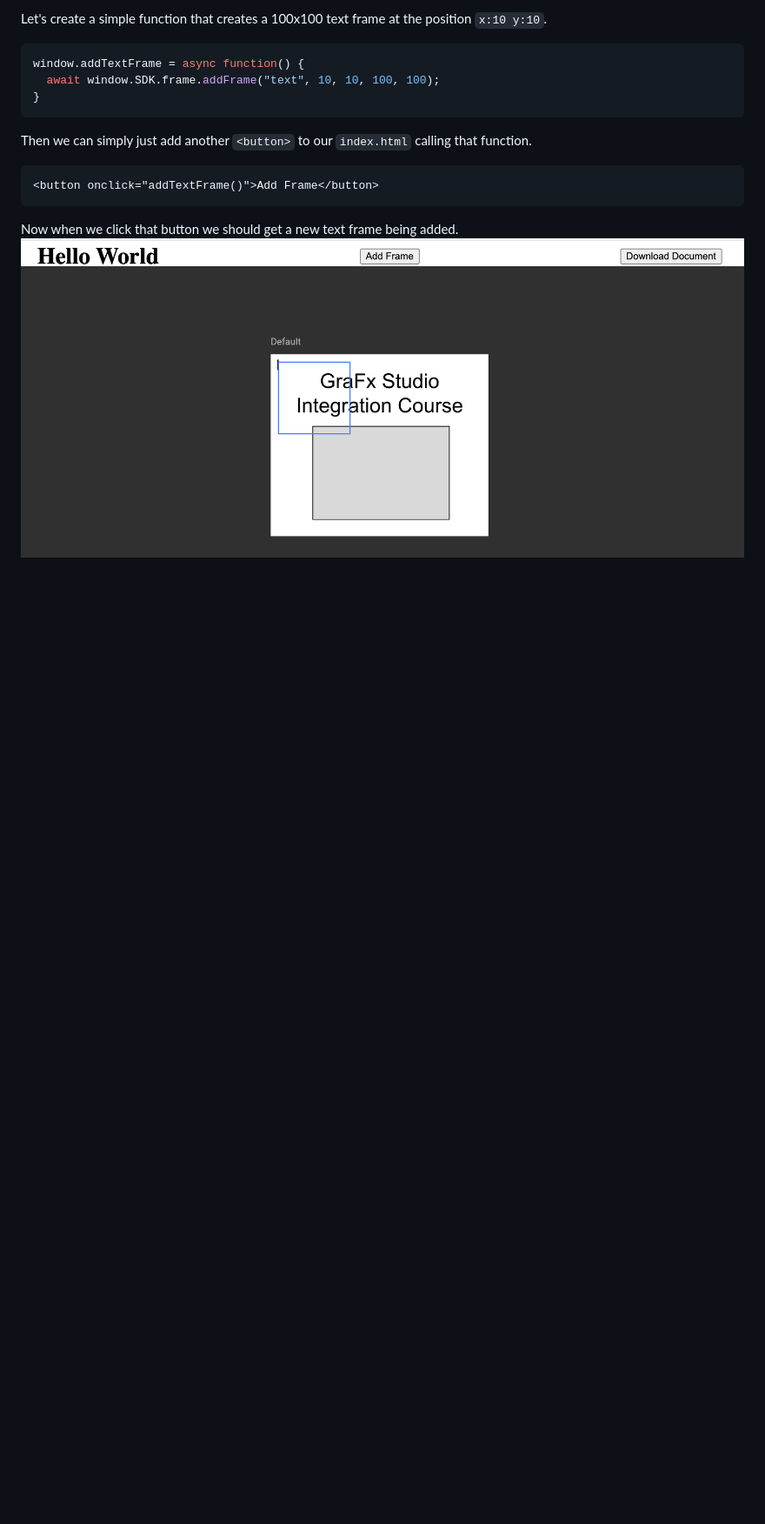
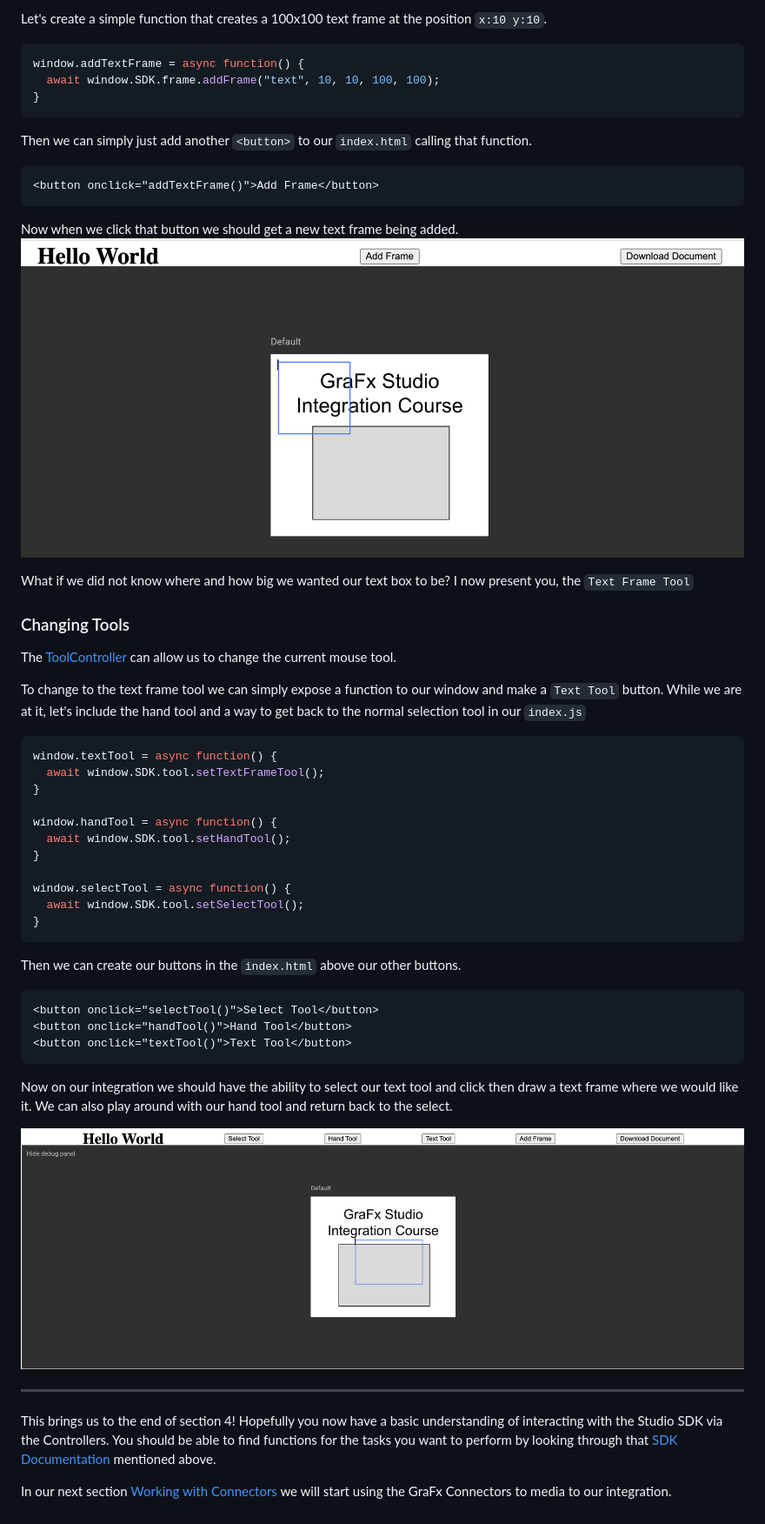
Before and after one commit to chili-publish/GraFxJourney-StudioIntegration, a Markdown page: 4-Working-with-Controllers/README.md, the part around the change printed below. Shown: that part at 87% size. Rendered like a GitHub page; pictures changed too: assets/4-Working-with-Controllers/text-tool.png (added); blank space fills up the shorter version.

Commit message:
section 4 tools

````diff
--- a/4-Working-with-Controllers/README.md
+++ b/4-Working-with-Controllers/README.md
@@ -148,3 +147,40 @@ Then we can simply just add another `<button>` to our `index.html` calling that
 
 Now when we click that button we should get a new text frame being added.
 ![new text frame](../assets/4-Working-with-Controllers/new-text-frame.png)
+
+What if we did not know where and how big we wanted our text box to be? I now present you, the `Text Frame Tool`
+
+### Changing Tools
+The [ToolController](https://chili-publish.github.io/studio-sdk/classes/controllers_ToolController.ToolController.html) can allow us to change the current mouse tool.
+
+To change to the text frame tool we can simply expose a function to our window and make a `Text Tool` button. While we are at it, let's include the hand tool and a way to get back to the normal selection tool in our `index.js`
+
+```javascript
+window.textTool = async function() {
+  await window.SDK.tool.setTextFrameTool();
+}
+
+window.handTool = async function() {
+  await window.SDK.tool.setHandTool();
+}
+
+window.selectTool = async function() {
+  await window.SDK.tool.setSelectTool();
+}
+```
+
+Then we can create our buttons in the `index.html` above our other buttons.
+```html
+<button onclick="selectTool()">Select Tool</button>
+<button onclick="handTool()">Hand Tool</button>
+<button onclick="textTool()">Text Tool</button>
+```
+
+Now on our integration we should have the ability to select our text tool and click then draw a text frame where we would like it. We can also play around with our hand tool and return back to the select.
+
+![text tool being used](../assets/4-Working-with-Controllers/text-tool.png)
+
+---
+This brings us to the end of section 4! Hopefully you now have a basic understanding of interacting with the Studio SDK via the Controllers. You should be able to find functions for the tasks you want to perform by looking through that [SDK Documentation](https://chili-publish.github.io/studio-sdk/) mentioned above.
+
+In our next section [Working with Connectors](../5-Working-with-Connectors/README.md) we will start using the GraFx Connectors to media to our integration.
````
Also changed, not shown: other parts of 4-Working-with-Controllers/README.md (+2 -3 lines), 2 other files.
